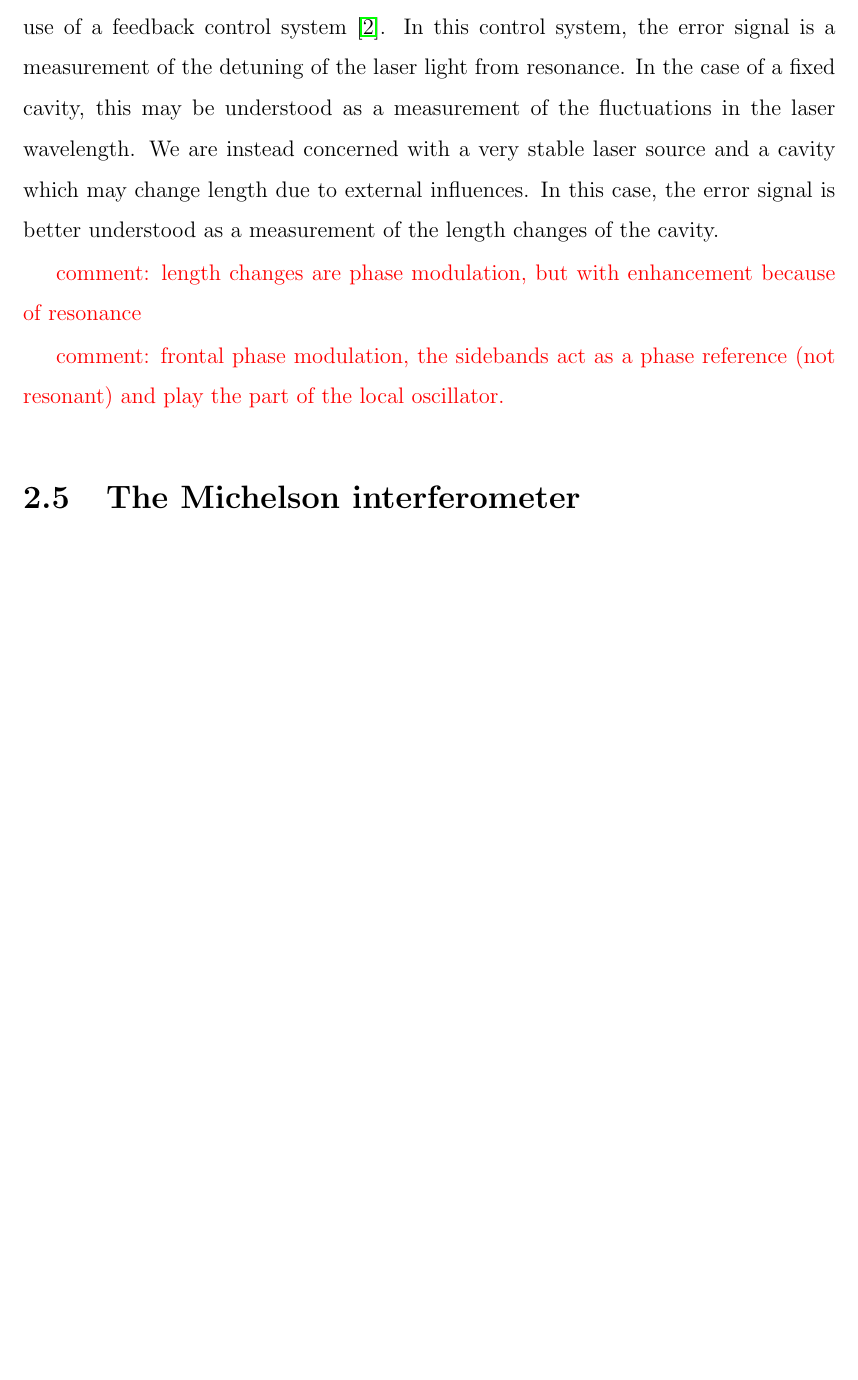
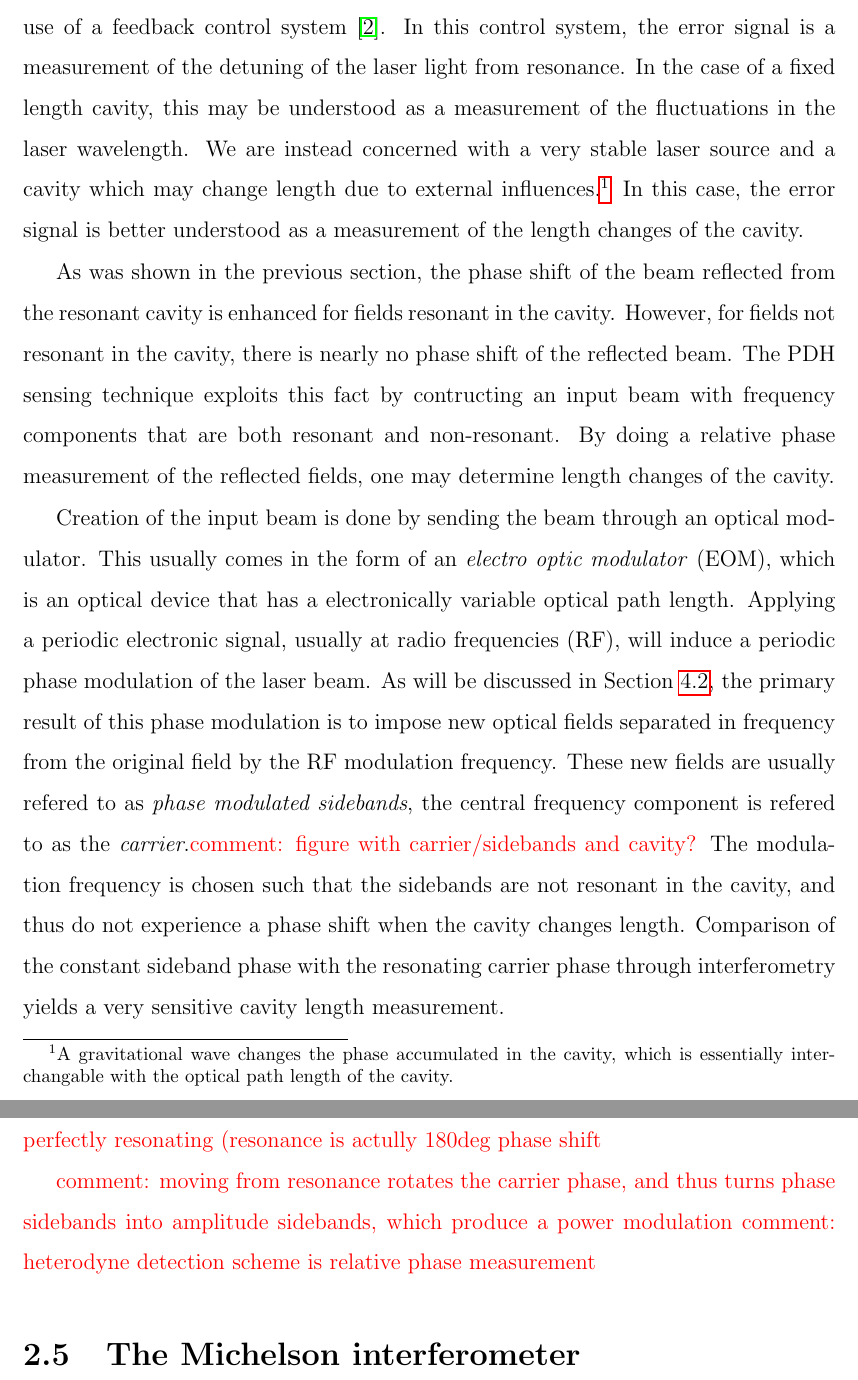
Before and after one commit to nicolassmith/thesis, a LaTeX thesis (main.tex, which reads ch-ifo.tex): part of page 19 of 68 before the commit and two parts of pages 19 and 20 of 68 after it, the two joined at a grey line, cut so that both start at the same text, the shorter picture padded with empty space. Compiled offline with pdfLaTeX.

Commit message:
some ifo writing

```diff
--- a/ch-ifo.tex
+++ b/ch-ifo.tex
@@ -41,13 +41,26 @@ For a linear cavity, this happens when the length is equal to an integer number
 \section{Pound-Drever-Hall reflection locking}
 Pound-Drever-Hall (PDH) reflection locking is a powerful technique by which the resonance condition of a laser incident on an optical cavity may be controlled by use of a feedback control system \cite{PDH}. %NL%
 In this control system, the error signal is a measurement of the detuning of the laser light from resonance. %NL%
-In the case of a fixed cavity, this may be understood as a measurement of the fluctuations in the laser wavelength. %NL%
-We are instead concerned with a very stable laser source and a cavity which may change length due to external influences. %NL%
-In this case, the error signal is better understood as a measurement of the length changes of the cavity.
+In the case of a fixed length cavity, this may be understood as a measurement of the fluctuations in the laser wavelength. %NL%
+We are instead concerned with a very stable laser source and a cavity which may change length due to external influences.\footnote{A gravitational wave changes the phase accumulated in the cavity, which is essentially interchangable with the optical path length of the cavity.} In this case, the error signal is better understood as a measurement of the length changes of the cavity.
 
-\com{length changes are phase modulation, but with enhancement because of resonance}
+As was shown in the previous section, the phase shift of the beam reflected from the resonant cavity is enhanced for fields resonant in the cavity. %NL%
+However, for fields not resonant in the cavity, there is nearly no phase shift of the reflected beam. %NL%
+The PDH sensing technique exploits this fact by contructing an input beam with frequency components that are both resonant and non-resonant. %NL%
+By doing a relative phase measurement of the reflected fields, one may determine length changes of the cavity.
 
-\com{frontal phase modulation, the sidebands act as a phase reference (not resonant) and play the part of the local oscillator.}
+Creation of the input beam is done by sending the beam through an optical modulator. %NL%
+This usually comes in the form of an \emph{electro optic modulator} (EOM), which is an optical device that has a electronically variable optical path length. %NL%
+Applying a periodic electronic signal, usually at radio frequencies (RF), will induce a periodic phase modulation of the laser beam. %NL%
+As will be discussed in Section \ref{sec:freqspace}, the primary result of this phase modulation is to impose new optical fields separated in frequency from the original field by the RF modulation frequency. %NL%
+These new fields are usually refered to as \emph{phase modulated sidebands}, the central frequency component is refered to as the \emph{carrier}.\com{figure with carrier/sidebands and cavity?} The modulation frequency is chosen such that the sidebands are not resonant in the cavity, and thus do not experience a phase shift when the cavity changes length. %NL%
+Comparison of the constant sideband phase with the resonating carrier phase through interferometry yields a very sensitive cavity length measurement. %NL%
+
+
+\com{it's nice that they start as phase sidebands, so there is no signal when perfectly resonating (resonance is actully 180deg phase shift}
+
+\com{moving from resonance rotates the carrier phase, and thus turns phase sidebands into amplitude sidebands, which produce a power modulation}
+\com{heterodyne detection scheme is relative phase measurement}
 
 \section{The Michelson interferometer}
 \com{common mode rejection, with very simple calculation that has contrast defect}
```
